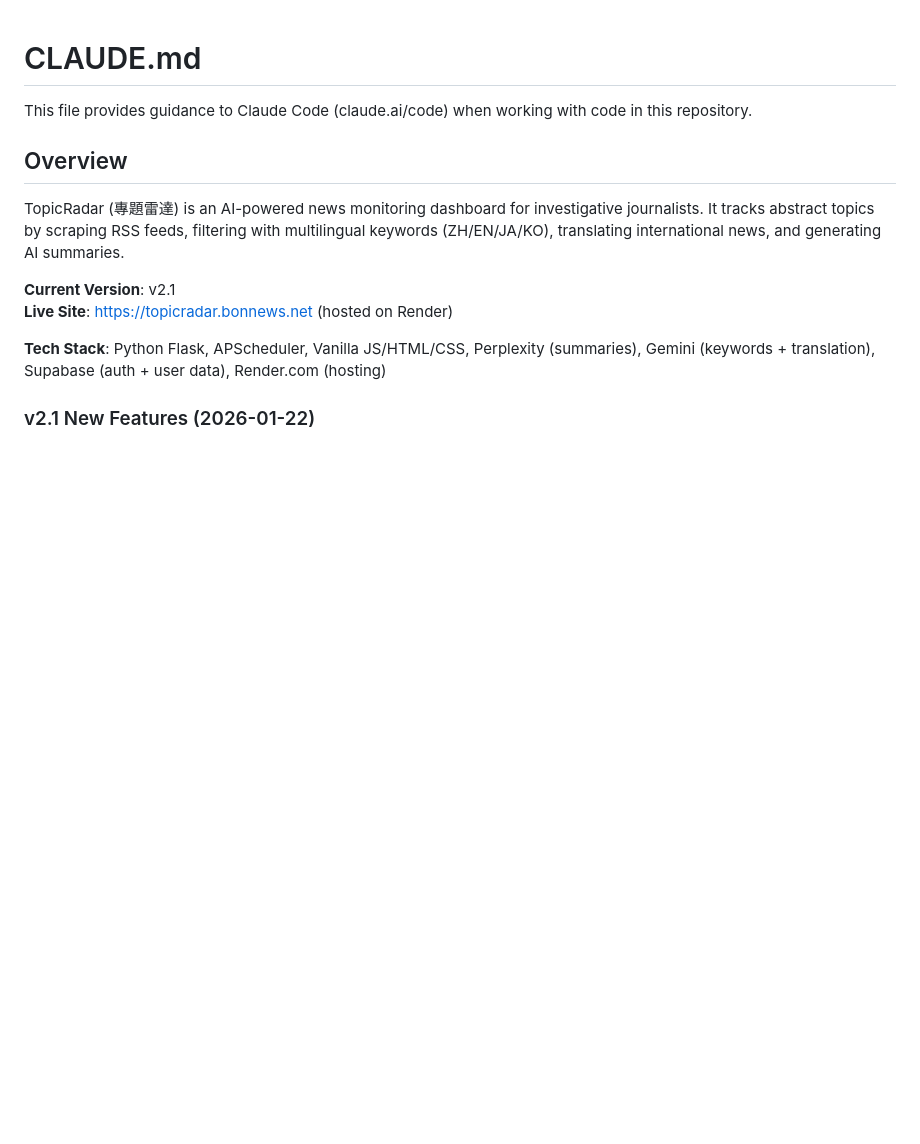
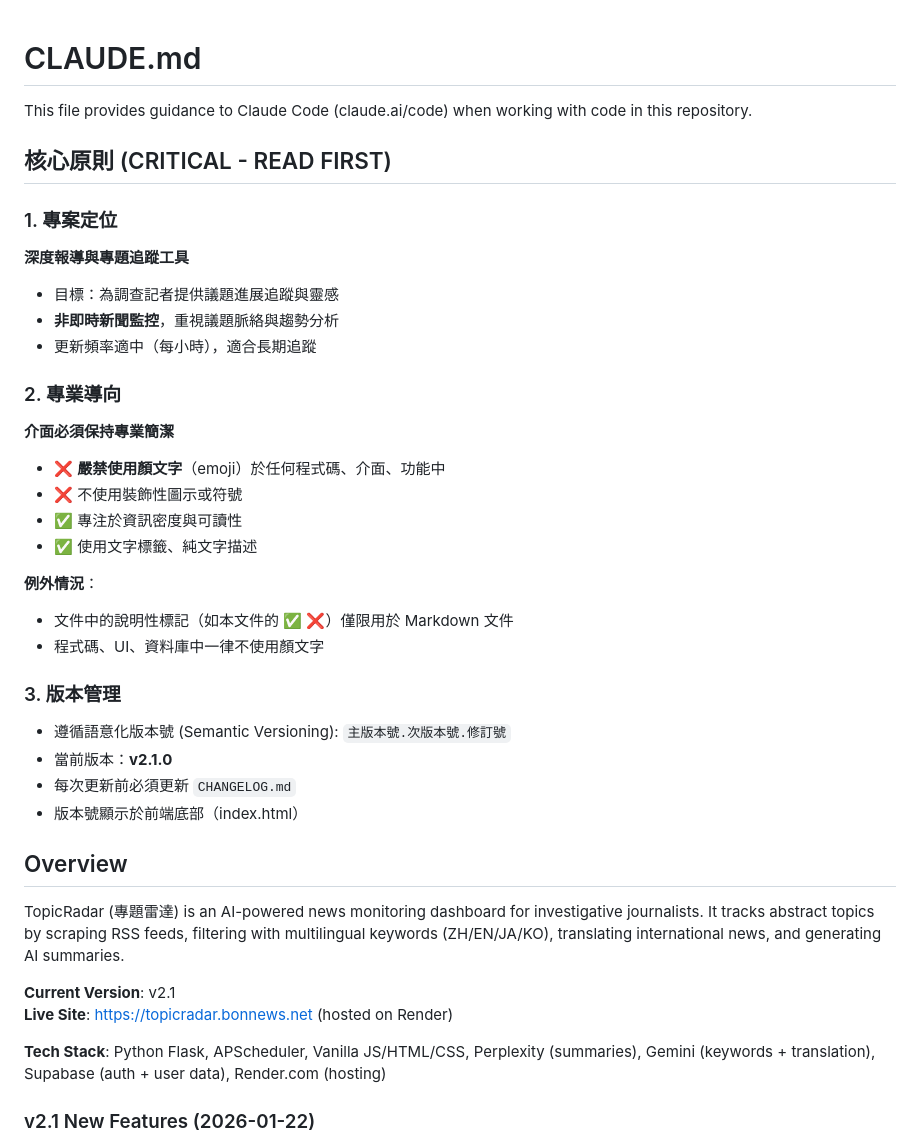
Before and after one commit to nightpluie/TopicRadar, a Markdown page: CLAUDE.md, the part around the change. GitHub-like rendering; blank space fills up the shorter version.

```diff
--- a/CLAUDE.md
+++ b/CLAUDE.md
@@ -1,6 +1,31 @@
 # CLAUDE.md
 
 This file provides guidance to Claude Code (claude.ai/code) when working with code in this repository.
+
+## 核心原則 (CRITICAL - READ FIRST)
+
+### 1. 專案定位
+**深度報導與專題追蹤工具**
+- 目標：為調查記者提供議題進展追蹤與靈感
+- **非即時新聞監控**，重視議題脈絡與趨勢分析
+- 更新頻率適中（每小時），適合長期追蹤
+
+### 2. 專業導向
+**介面必須保持專業簡潔**
+- ❌ **嚴禁使用顏文字**（emoji）於任何程式碼、介面、功能中
+- ❌ 不使用裝飾性圖示或符號
+- ✅ 專注於資訊密度與可讀性
+- ✅ 使用文字標籤、純文字描述
+
+**例外情況**：
+- 文件中的說明性標記（如本文件的 ✅ ❌）僅限用於 Markdown 文件
+- 程式碼、UI、資料庫中一律不使用顏文字
+
+### 3. 版本管理
+- 遵循語意化版本號 (Semantic Versioning): `主版本號.次版本號.修訂號`
+- 當前版本：**v2.1.0**
+- 每次更新前必須更新 `CHANGELOG.md`
+- 版本號顯示於前端底部（index.html）
 
 ## Overview
 
```
Also changed, not shown: CHANGELOG.md (added, +136 -0 lines), VERSION.md (added, +46 -0 lines).
